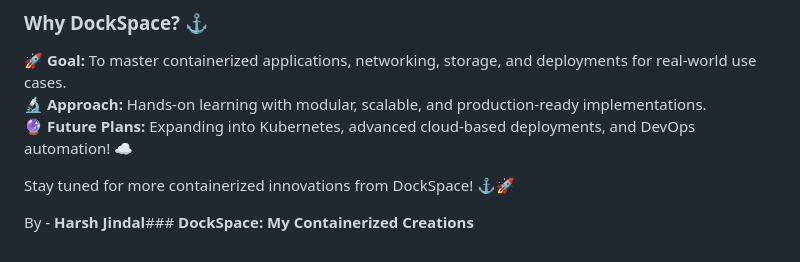
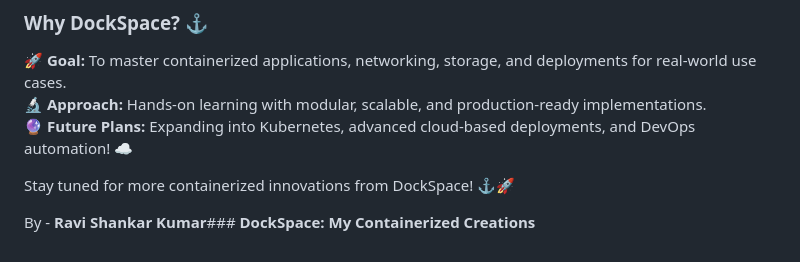
Before and after one commit to rraavvii102199/Dockerwork, a Markdown page: Docker1/README.md, the part around the change. Rendered like a GitHub page.

```diff
--- a/Docker1/README.md
+++ b/Docker1/README.md
@@ -61,4 +61,4 @@ Welcome to **DockSpace**! This repository is my personal harbor of containerized
 
 Stay tuned for more containerized innovations from DockSpace! ⚓🚀
 
-By - **Harsh Jindal**###  **DockSpace: My Containerized Creations**
+By - **Ravi Shankar Kumar**###  **DockSpace: My Containerized Creations**
```
